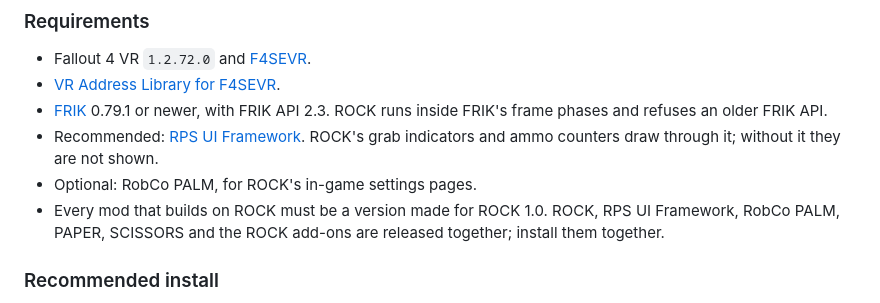
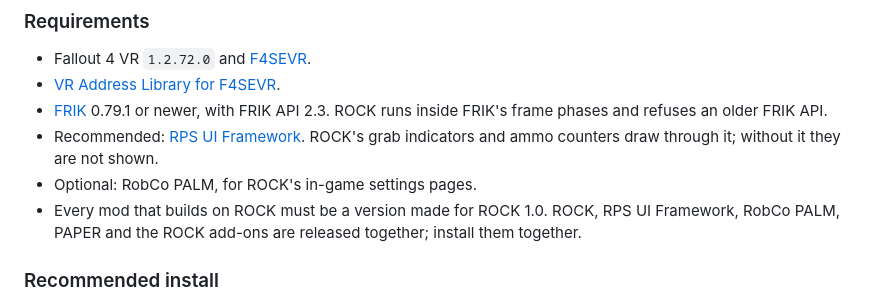
Before and after one commit to brunocatani/ROCK, a Markdown page: README.md, the part around the change. Drawn GitHub-style.

Commit message:
docs/changelog: SCISSORS is not in the released-together list

```diff
--- a/README.md
+++ b/README.md
@@ -50,7 +50,7 @@ ROCK is the base of the RPS suite: [SCISSORS](https://github.com/brunocatani/SCI
 - [FRIK](https://www.nexusmods.com/fallout4/mods/53464) 0.79.1 or newer, with FRIK API 2.3. ROCK runs inside FRIK's frame phases and refuses an older FRIK API.
 - Recommended: [RPS UI Framework](https://www.nexusmods.com/fallout4/mods/108951). ROCK's grab indicators and ammo counters draw through it; without it they are not shown.
 - Optional: RobCo PALM, for ROCK's in-game settings pages.
-- Every mod that builds on ROCK must be a version made for ROCK 1.0. ROCK, RPS UI Framework, RobCo PALM, PAPER, SCISSORS and the ROCK add-ons are released together; install them together.
+- Every mod that builds on ROCK must be a version made for ROCK 1.0. ROCK, RPS UI Framework, RobCo PALM, PAPER and the ROCK add-ons are released together; install them together.
 
 ### Recommended install
 
```
Also changed, not shown: CHANGELOG.md (+2 -2 lines).
